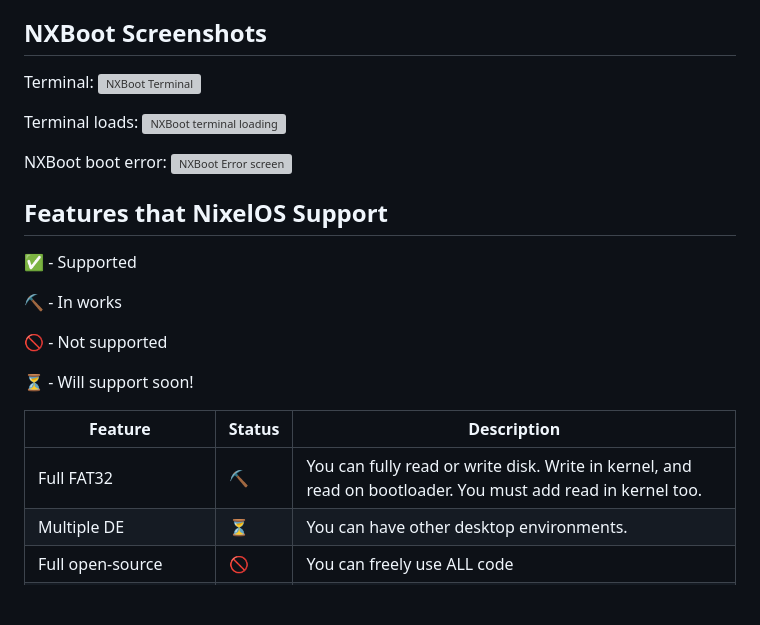
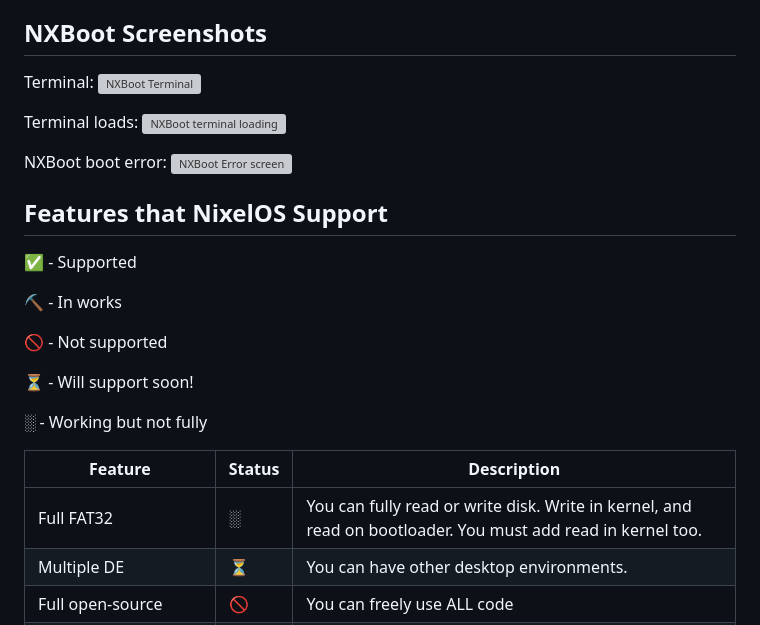
Before and after one commit to Dmutrashaa/NixelOS, a Markdown page: README.md, the part around one of its changes. Drawn GitHub-style; blank space fills up the shorter version; grey boxes are pictures that could not be loaded.

```diff
--- a/README.md
+++ b/README.md
@@ -48,9 +48,11 @@ NXBoot boot error:
 
 ⏳ - Will support soon!
 
+░ - Working but not fully
+
 | Feature | Status | Description |
 |---|---|---|
-|Full FAT32 | ⛏️ | You can fully read or write disk. Write in kernel, and read on bootloader. You must add read in kernel too.|
+|Full FAT32 | ░ | You can fully read or write disk. Write in kernel, and read on bootloader. You must add read in kernel too.|
 | Multiple DE | ⏳ | You can have other desktop environments.|
 | Full open-source | 🚫 | You can freely use ALL code|
 | More languages | ⏳ | More languages inside OS |
```
Also changed, not shown: other parts of README.md (+1 -1 lines).
